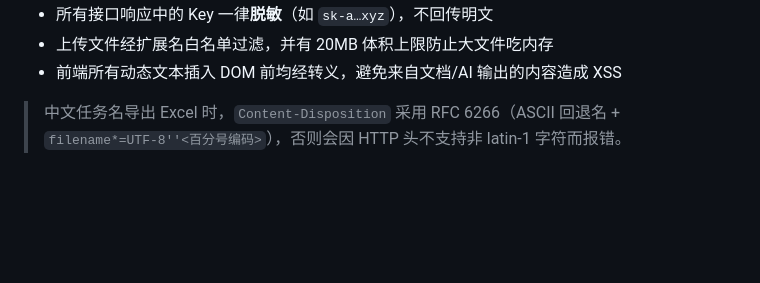
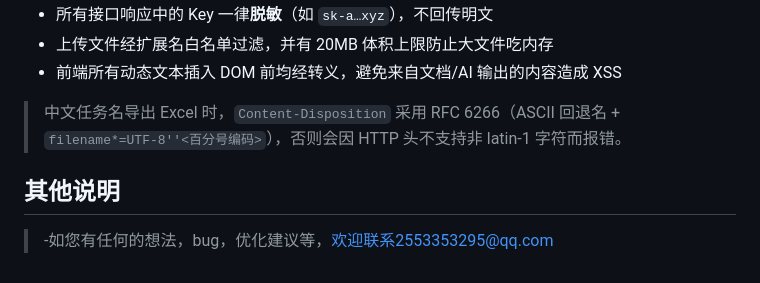
Before and after one commit to Abramson520/lqa, a Markdown page: lqa-platform/README.md, the part around the change. Rendered like a GitHub page; blank space fills up the shorter version.

Commit message:
Add additional notes and contact information

```diff
--- a/lqa-platform/README.md
+++ b/lqa-platform/README.md
@@ -134,3 +134,6 @@ Web 工作台是面向使用者的图形化入口，负责把「上传/粘贴
 - 前端所有动态文本插入 DOM 前均经转义，避免来自文档/AI 输出的内容造成 XSS
 
 > 中文任务名导出 Excel 时，`Content-Disposition` 采用 RFC 6266（ASCII 回退名 + `filename*=UTF-8''<百分号编码>`），否则会因 HTTP 头不支持非 latin-1 字符而报错。
+>
+## 其他说明
+>  -如您有任何的想法，bug，优化建议等，欢迎联系2553353295@qq.com
```
